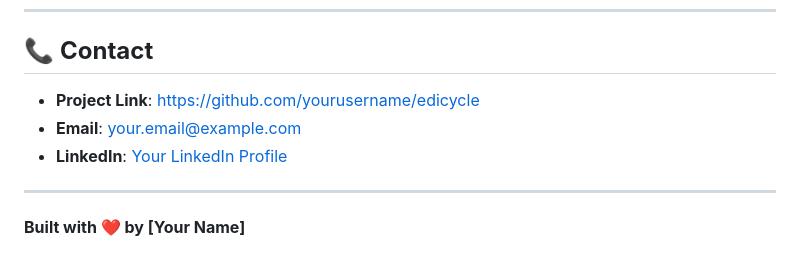
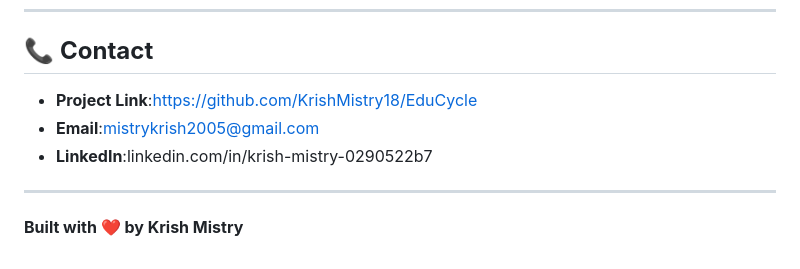
Before and after one commit to KrishMistry18/EduCycle, a Markdown page: README.md, the part around the change. Rendered like a GitHub page.

```diff
--- a/README.md
+++ b/README.md
@@ -277,10 +277,10 @@ This project is licensed under the MIT License - see the [LICENSE](LICENSE) file
 
 ## 📞 **Contact**
 
-- **Project Link**: [https://github.com/yourusername/edicycle](https://github.com/yourusername/edicycle)
-- **Email**: your.email@example.com
-- **LinkedIn**: [Your LinkedIn Profile](https://linkedin.com/in/yourprofile)
+- **Project Link**:https://github.com/KrishMistry18/EduCycle
+- **Email**:mistrykrish2005@gmail.com
+- **LinkedIn**:linkedin.com/in/krish-mistry-0290522b7
 
 ---
 
-**Built with ❤️ by [Your Name]**
+**Built with ❤️ by Krish Mistry**
```
